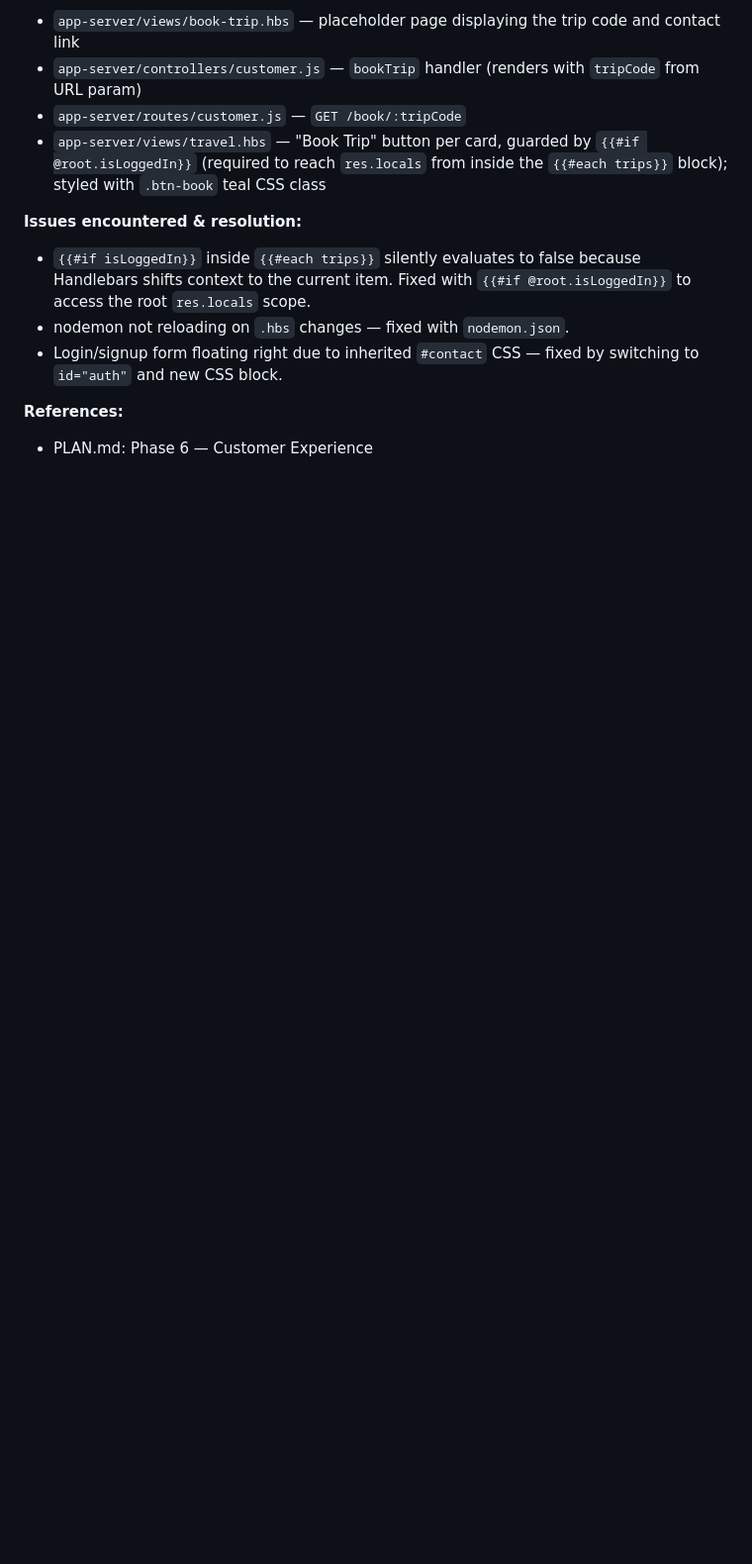
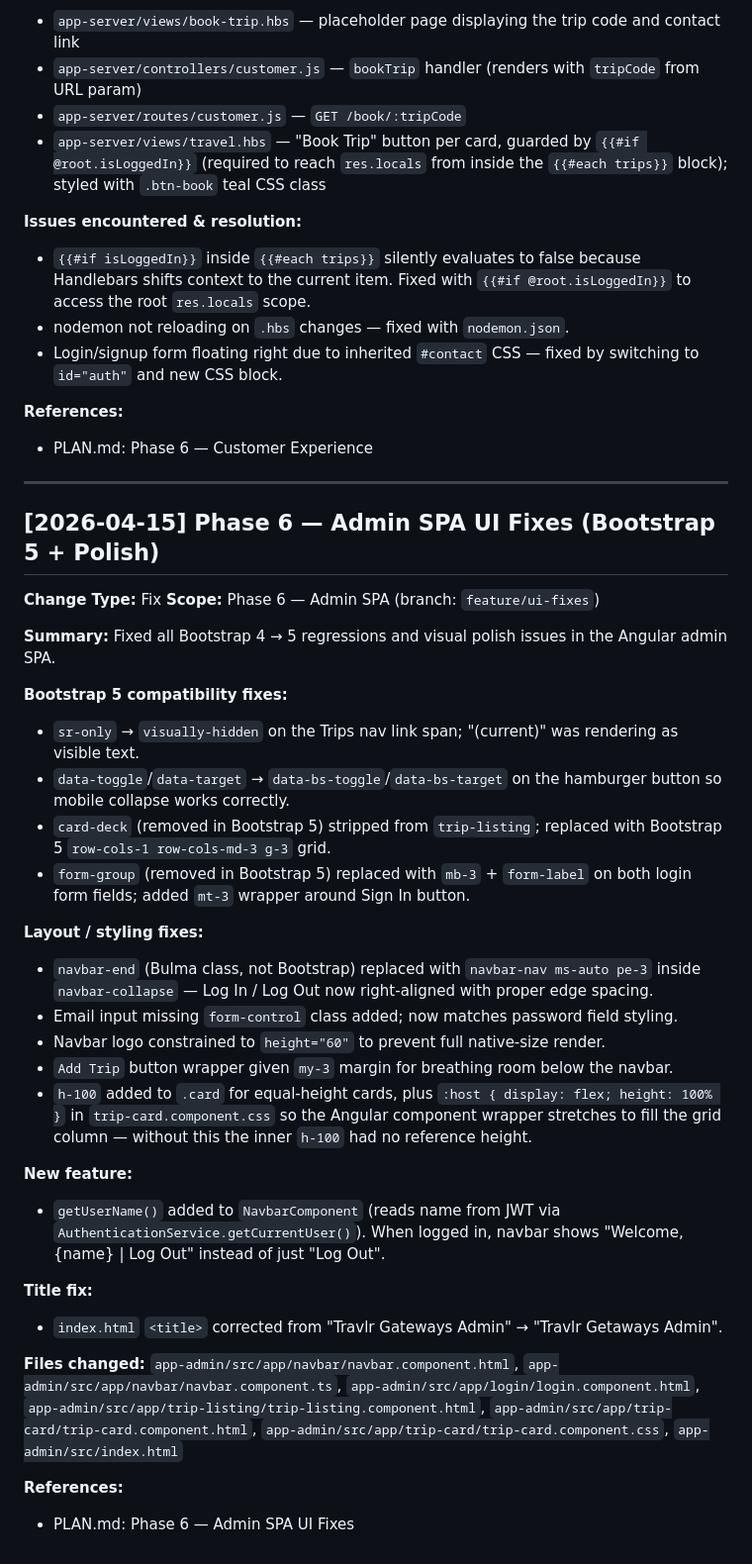
Before and after one commit to rgoshen-snhu/cs465-travlr, a Markdown page: SUMMARY.md, the part around the change. Shown at 99% size. Drawn GitHub-style; blank space fills up the shorter version.

Commit message:
docs(summary): update with Phase 6 admin SPA UI fixes

```diff
--- a/SUMMARY.md
+++ b/SUMMARY.md
@@ -315,3 +315,60 @@ picked up without a manual server restart.
 
 **References:**
 - PLAN.md: Phase 6 — Customer Experience
+
+---
+
+## [2026-04-15] Phase 6 — Admin SPA UI Fixes (Bootstrap 5 + Polish)
+
+**Change Type:** Fix
+**Scope:** Phase 6 — Admin SPA (branch: `feature/ui-fixes`)
+
+**Summary:**
+Fixed all Bootstrap 4 → 5 regressions and visual polish issues in the
+Angular admin SPA.
+
+**Bootstrap 5 compatibility fixes:**
+- `sr-only` → `visually-hidden` on the Trips nav link span; "(current)"
+  was rendering as visible text.
+- `data-toggle`/`data-target` → `data-bs-toggle`/`data-bs-target` on the
+  hamburger button so mobile collapse works correctly.
+- `card-deck` (removed in Bootstrap 5) stripped from `trip-listing`;
+  replaced with Bootstrap 5 `row-cols-1 row-cols-md-3 g-3` grid.
+- `form-group` (removed in Bootstrap 5) replaced with `mb-3` + `form-label`
+  on both login form fields; added `mt-3` wrapper around Sign In button.
+
+**Layout / styling fixes:**
+- `navbar-end` (Bulma class, not Bootstrap) replaced with
+  `navbar-nav ms-auto pe-3` inside `navbar-collapse` — Log In / Log Out
+  now right-aligned with proper edge spacing.
+- Email input missing `form-control` class added; now matches password
+  field styling.
+- Navbar logo constrained to `height="60"` to prevent full native-size
+  render.
+- `Add Trip` button wrapper given `my-3` margin for breathing room below
+  the navbar.
+- `h-100` added to `.card` for equal-height cards, plus `:host { display:
+  flex; height: 100% }` in `trip-card.component.css` so the Angular
+  component wrapper stretches to fill the grid column — without this the
+  inner `h-100` had no reference height.
+
+**New feature:**
+- `getUserName()` added to `NavbarComponent` (reads name from JWT via
+  `AuthenticationService.getCurrentUser()`). When logged in, navbar shows
+  "Welcome, {name} | Log Out" instead of just "Log Out".
+
+**Title fix:**
+- `index.html` `<title>` corrected from "Travlr Gateways Admin" →
+  "Travlr Getaways Admin".
+
+**Files changed:**
+`app-admin/src/app/navbar/navbar.component.html`,
+`app-admin/src/app/navbar/navbar.component.ts`,
+`app-admin/src/app/login/login.component.html`,
+`app-admin/src/app/trip-listing/trip-listing.component.html`,
+`app-admin/src/app/trip-card/trip-card.component.html`,
+`app-admin/src/app/trip-card/trip-card.component.css`,
+`app-admin/src/index.html`
+
+**References:**
+- PLAN.md: Phase 6 — Admin SPA UI Fixes
```
